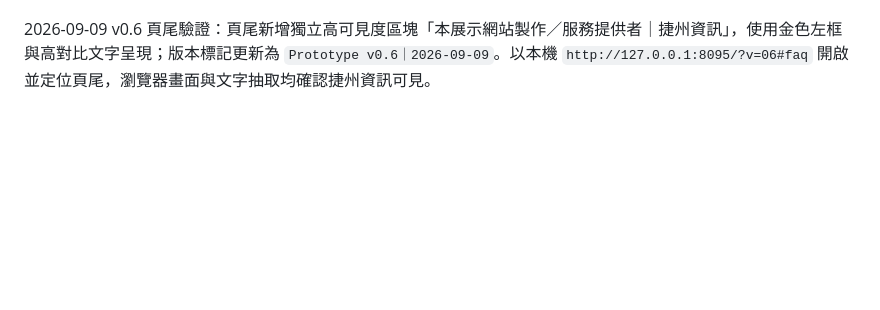
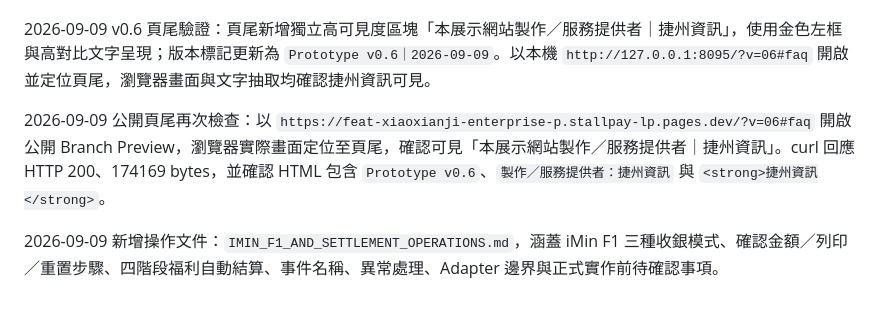
Before and after one commit to pingoapple88/Stallpay-lp, a Markdown page: QA_BROWSER_NOTES.md, the part around the change. Rendered like a GitHub page; blank space fills up the shorter version.

Commit message:
docs: add cashier and settlement operations guide

```diff
--- a/QA_BROWSER_NOTES.md
+++ b/QA_BROWSER_NOTES.md
@@ -79,3 +79,7 @@ Cloudflare v0.5 部署證據：commit `6c6715d2e48075ad33f46a7dcf50dc16592f7945`
 同一 PR 的 `Workers Builds: stallpay-landing` check 為 FAILURE，為既有 Workers pipeline／服務的獨立檢查；不影響本次 Cloudflare Pages 靜態 Preview 成功。Cloudflare Workers 建置紀錄：https://dash.cloudflare.com/?to=/963e5bb95f818c9901c6be84ce681b3e/workers/services/view/stallpay-landing/production/builds/5b7b3f24-65e0-48b8-aeb2-524a5bc62a82
 
 2026-09-09 v0.6 頁尾驗證：頁尾新增獨立高可見度區塊「本展示網站製作／服務提供者｜捷州資訊」，使用金色左框與高對比文字呈現；版本標記更新為 `Prototype v0.6｜2026-09-09`。以本機 `http://127.0.0.1:8095/?v=06#faq` 開啟並定位頁尾，瀏覽器畫面與文字抽取均確認捷州資訊可見。
+
+2026-09-09 公開頁尾再次檢查：以 `https://feat-xiaoxianji-enterprise-p.stallpay-lp.pages.dev/?v=06#faq` 開啟公開 Branch Preview，瀏覽器實際畫面定位至頁尾，確認可見「本展示網站製作／服務提供者｜捷州資訊」。curl 回應 HTTP 200、174169 bytes，並確認 HTML 包含 `Prototype v0.6`、`製作／服務提供者：捷州資訊` 與 `<strong>捷州資訊</strong>`。
+
+2026-09-09 新增操作文件：`IMIN_F1_AND_SETTLEMENT_OPERATIONS.md`，涵蓋 iMin F1 三種收銀模式、確認金額／列印／重置步驟、四階段福利自動結算、事件名稱、異常處理、Adapter 邊界與正式實作前待確認事項。
```
Also changed, not shown: IMIN_F1_AND_SETTLEMENT_OPERATIONS.md (added, +390 -0 lines).
